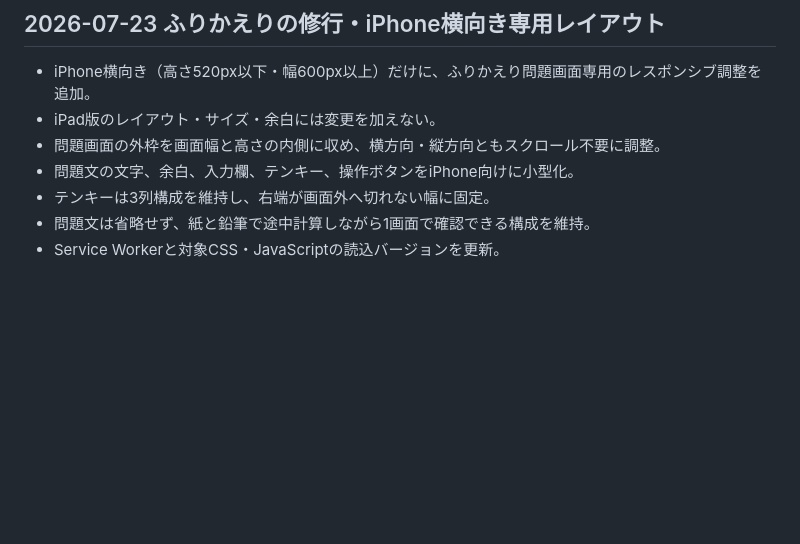
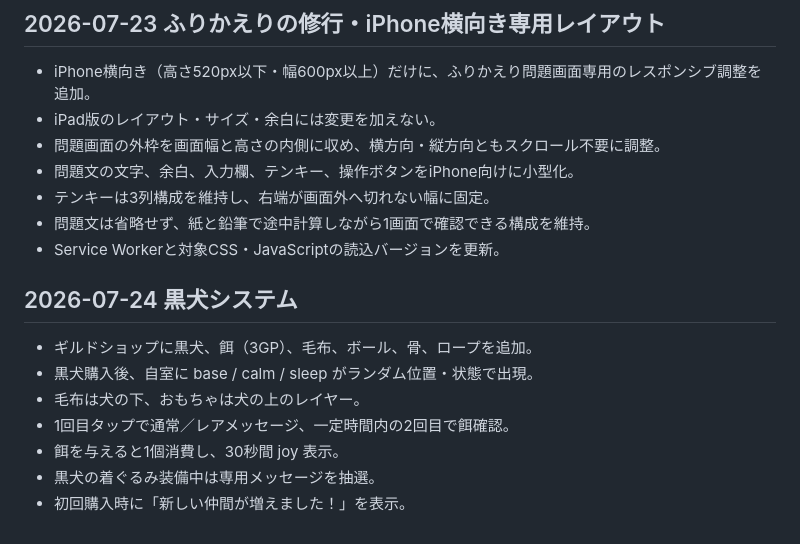
Before and after one commit to sumida-passion/summer-guild, a Markdown page: docs/development-log.md, the part around the change. GitHub-like rendering; blank space fills up the shorter version.

```diff
--- a/docs/development-log.md
+++ b/docs/development-log.md
@@ -103,3 +103,13 @@
 - テンキーは3列構成を維持し、右端が画面外へ切れない幅に固定。
 - 問題文は省略せず、紙と鉛筆で途中計算しながら1画面で確認できる構成を維持。
 - Service Workerと対象CSS・JavaScriptの読込バージョンを更新。
+
+
+## 2026-07-24 黒犬システム
+- ギルドショップに黒犬、餌（3GP）、毛布、ボール、骨、ロープを追加。
+- 黒犬購入後、自室に base / calm / sleep がランダム位置・状態で出現。
+- 毛布は犬の下、おもちゃは犬の上のレイヤー。
+- 1回目タップで通常／レアメッセージ、一定時間内の2回目で餌確認。
+- 餌を与えると1個消費し、30秒間 joy 表示。
+- 黒犬の着ぐるみ装備中は専用メッセージを抽選。
+- 初回購入時に「新しい仲間が増えました！」を表示。
```
